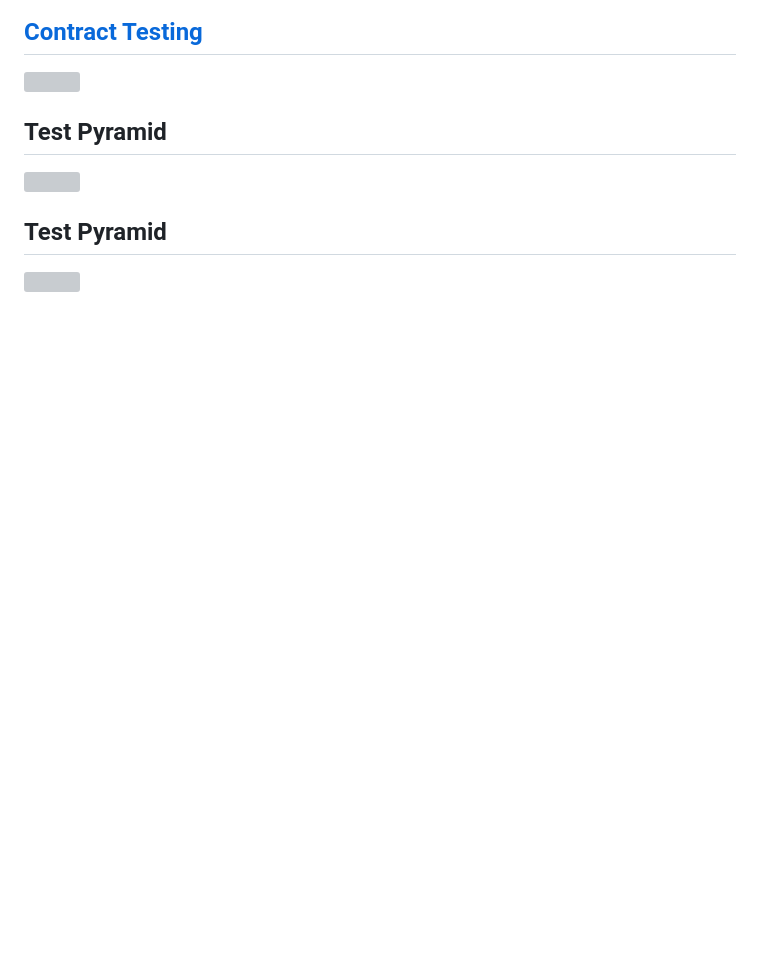
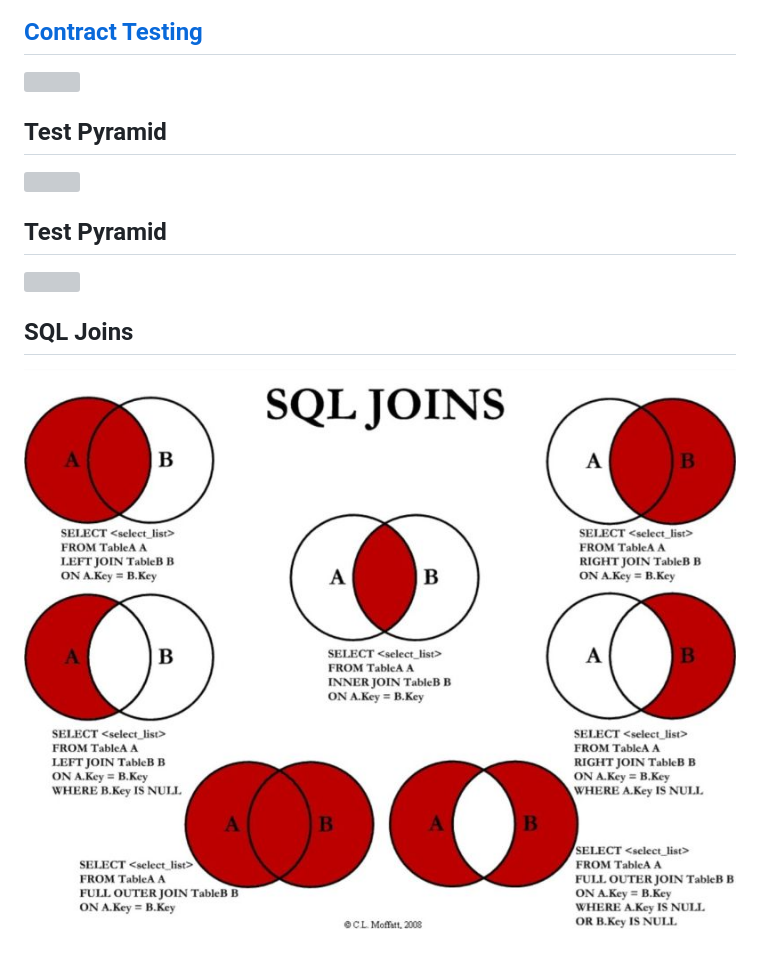
Before and after one commit to StephenLingham/notes, a Markdown page: concepts.md, the part around the change. GitHub-like rendering; pictures changed too: images/sql-joins.jpg (added); blank space fills up the shorter version; grey boxes are pictures that could not be loaded.

Commit message:
Updated concepts

```diff
--- a/concepts.md
+++ b/concepts.md
@@ -80,3 +80,6 @@
 
 ## Test Pyramid
 ![](/images/test-pyramid-2.png)
+
+## SQL Joins
+![](/images/sql-joins.jpg)
```
